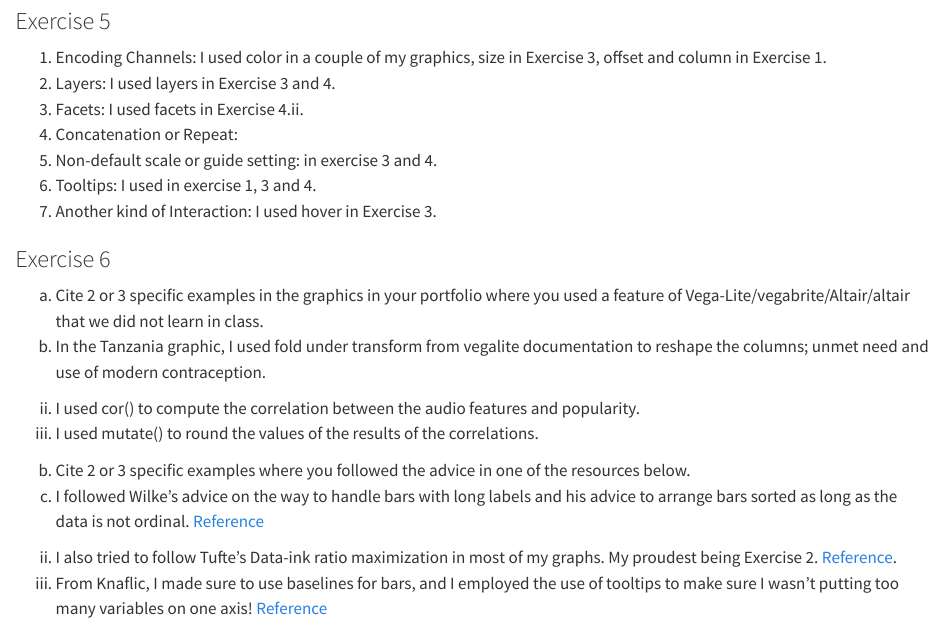
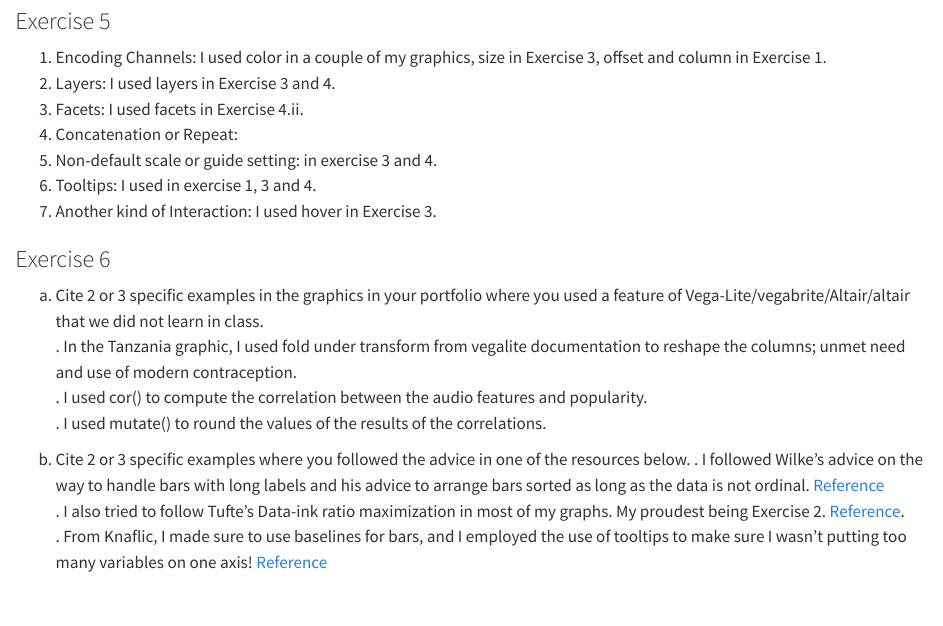
Before and after one commit to davidagbana24/data304-sp25, a Quarto document (docs/final/final.qmd): the page in a window 1100 px wide, from 3340 px down. Rendered offline with R 4.5, knitr and Pandoc in place of Quarto, with nearby package versions; some code elsewhere in the file could not run offline.

Commit message:
Final Portfolio

```diff
--- a/docs/final/final.qmd
+++ b/docs/final/final.qmd
@@ -427,11 +427,11 @@ Data Source: [Spotify Tracks Dataset](https://www.kaggle.com/datasets/maharshipa
 
 ### Exercise 6 \
 a. Cite 2 or 3 specific examples in the graphics in your portfolio where you used a feature of Vega-Lite/vegabrite/Altair/altair that we did not learn in class.\
-i. In the Tanzania graphic, I used fold under transform from vegalite documentation to reshape the columns; unmet need and use of modern contraception.\
-ii. I used cor() to compute the correlation between the audio features and popularity.\
-iii. I used mutate() to round the values of the results of the correlations.\
+. In the Tanzania graphic, I used fold under transform from vegalite documentation to reshape the columns; unmet need and use of modern contraception.\
+. I used cor() to compute the correlation between the audio features and popularity.\
+. I used mutate() to round the values of the results of the correlations.\
 
 b. Cite 2 or 3 specific examples where you followed the advice in one of the resources below.
-i. I followed Wilke's advice on the way to handle bars with long labels and his advice to arrange bars sorted as long as the data is not ordinal. [Reference](https://clauswilke.com/dataviz/visualizing-amounts.html)\
-ii. I also tried to follow Tufte's Data-ink ratio maximization in most of my graphs. My proudest being Exercise 2. [Reference](https://kyl.neocities.org/books/%5BTEC%20TUF%5D%20the%20visual%20display%20of%20quantitative%20information.pdf).\
-iii. From Knaflic, I made sure to use baselines for bars, and I employed the use of tooltips to make sure I wasn't putting too many variables on one axis! [Reference](https://files.myopenmath.com/cfiles/317877/StorytellingwithDataLetsPracticebyColeNussbaumerKnaflic-chapter2.pdf)
+. I followed Wilke's advice on the way to handle bars with long labels and his advice to arrange bars sorted as long as the data is not ordinal. [Reference](https://clauswilke.com/dataviz/visualizing-amounts.html)\
+. I also tried to follow Tufte's Data-ink ratio maximization in most of my graphs. My proudest being Exercise 2. [Reference](https://kyl.neocities.org/books/%5BTEC%20TUF%5D%20the%20visual%20display%20of%20quantitative%20information.pdf).\
+. From Knaflic, I made sure to use baselines for bars, and I employed the use of tooltips to make sure I wasn't putting too many variables on one axis! [Reference](https://files.myopenmath.com/cfiles/317877/StorytellingwithDataLetsPracticebyColeNussbaumerKnaflic-chapter2.pdf)
```
Also changed, not shown: 1 other file.
